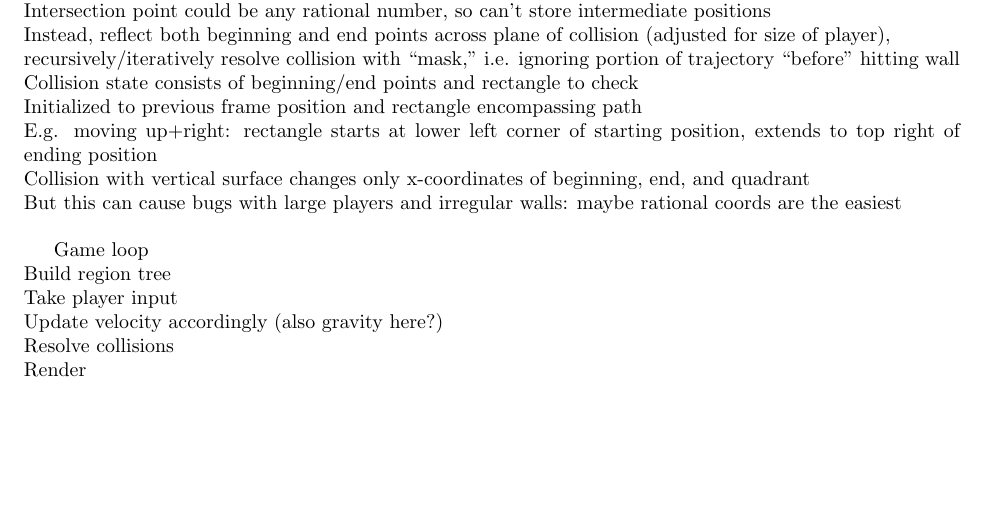
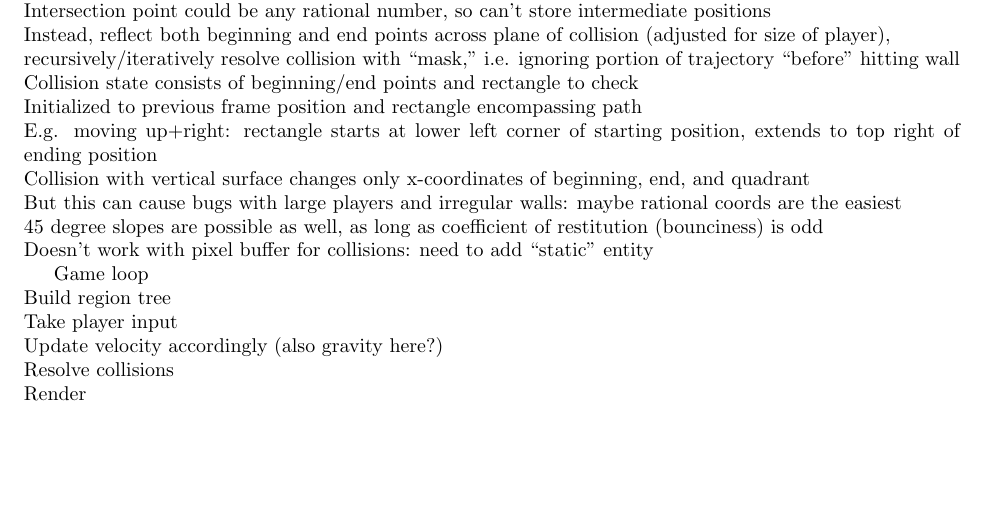
Before and after one commit to Mathtician/ideas, a LaTeX document (game/game.tex): part of page 2 of 2, cut so that both start at the same text. Compiled offline with pdfLaTeX.

Commit message:
Mentioned diagonal slopes in game

```diff
--- a/game/game.tex
+++ b/game/game.tex
@@ -146,6 +146,10 @@ extends to top right of ending position \\
 Collision with vertical surface changes only x-coordinates of beginning, end, and quadrant \\
 But this can cause bugs with large players and irregular walls:
 maybe rational coords are the easiest \\
+45 degree slopes are possible as well,
+as long as coefficient of restitution (bounciness) is odd \\
+Doesn't work with pixel buffer for collisions:
+need to add ``static'' entity
 
 Game loop \\
 Build region tree \\
```
Also changed, not shown: game/game.pdf.
